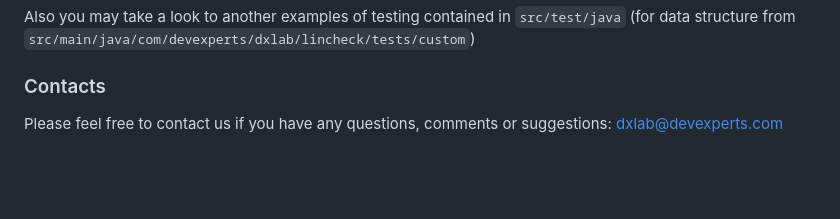
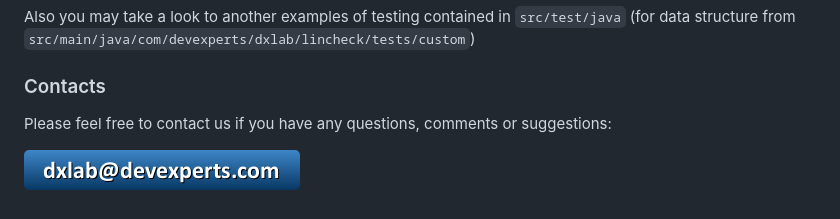
Before and after one commit to JetBrains/lincheck, a Markdown page: README.md, the part around the change. Rendered like a GitHub page; pictures changed too: dxlab-mail.png (added); blank space fills up the shorter version.

Commit message:
Use graphic for mail

```diff
--- a/README.md
+++ b/README.md
@@ -123,4 +123,6 @@ Q: get() {5};
 Also you may take a look to another examples of testing contained in `src/test/java` (for data structure from `src/main/java/com/devexperts/dxlab/lincheck/tests/custom`)
 
 ### Contacts
-Please feel free to contact us if you have any questions, comments or suggestions: dxlab@devexperts.com
+Please feel free to contact us if you have any questions, comments or suggestions:
+
+![](dxlab-mail.png)
```
